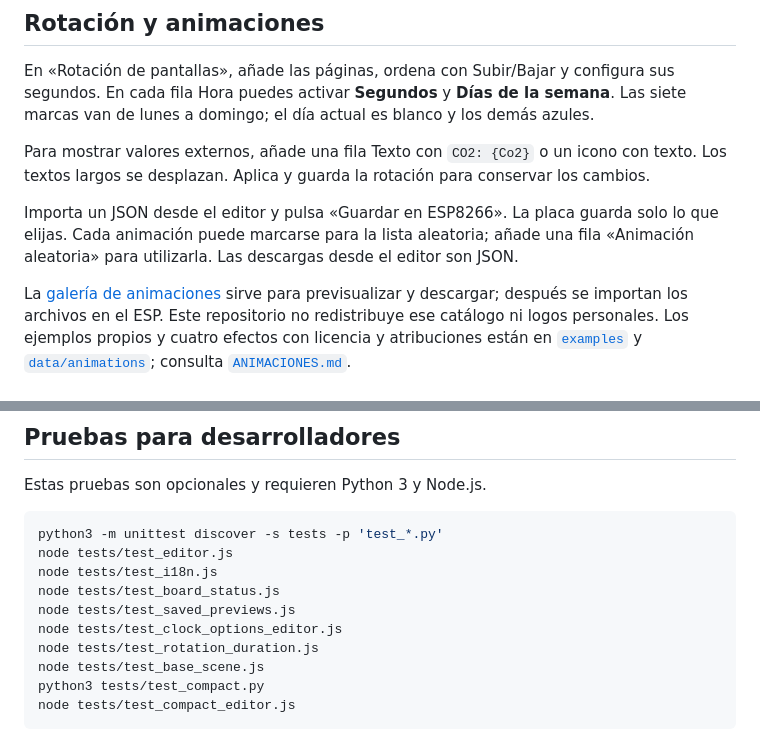
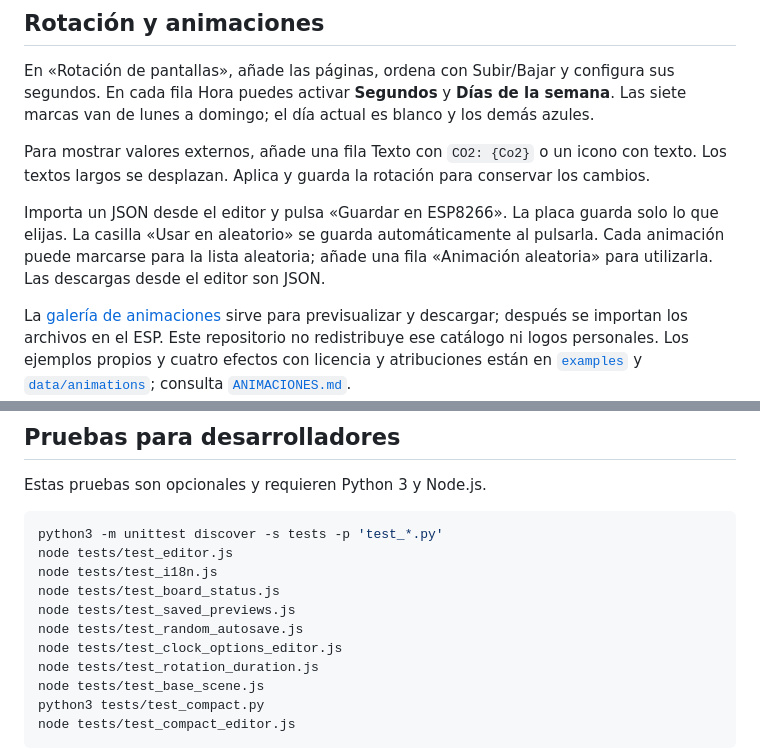
Before and after one commit to diegomardev/pixel-mb-8266, a Markdown page: README.md, 2 parts joined by grey strips. GitHub-like rendering.

Commit message:
Documentar guardado automático de la selección aleatoria

```diff
--- a/README.md
+++ b/README.md
@@ -70,7 +70,7 @@ En «Rotación de pantallas», añade las páginas, ordena con Subir/Bajar y con
 
 Para mostrar valores externos, añade una fila Texto con `CO2: {Co2}` o un icono con texto. Los textos largos se desplazan. Aplica y guarda la rotación para conservar los cambios.
 
-Importa un JSON desde el editor y pulsa «Guardar en ESP8266». La placa guarda solo lo que elijas. Cada animación puede marcarse para la lista aleatoria; añade una fila «Animación aleatoria» para utilizarla. Las descargas desde el editor son JSON.
+Importa un JSON desde el editor y pulsa «Guardar en ESP8266». La placa guarda solo lo que elijas. La casilla «Usar en aleatorio» se guarda automáticamente al pulsarla. Cada animación puede marcarse para la lista aleatoria; añade una fila «Animación aleatoria» para utilizarla. Las descargas desde el editor son JSON.
 
 La [galería de animaciones](https://diegomardev.com/apps/pixel-mb) sirve para previsualizar y descargar; después se importan los archivos en el ESP. Este repositorio no redistribuye ese catálogo ni logos personales. Los ejemplos propios y cuatro efectos con licencia y atribuciones están en [`examples`](examples) y [`data/animations`](data/animations); consulta [`ANIMACIONES.md`](ANIMACIONES.md).
 
@@ -119,6 +119,7 @@ node tests/test_editor.js
 node tests/test_i18n.js
 node tests/test_board_status.js
 node tests/test_saved_previews.js
+node tests/test_random_autosave.js
 node tests/test_clock_options_editor.js
 node tests/test_rotation_duration.js
 node tests/test_base_scene.js
```
Also changed, not shown: API.md (+1 -1 lines).
